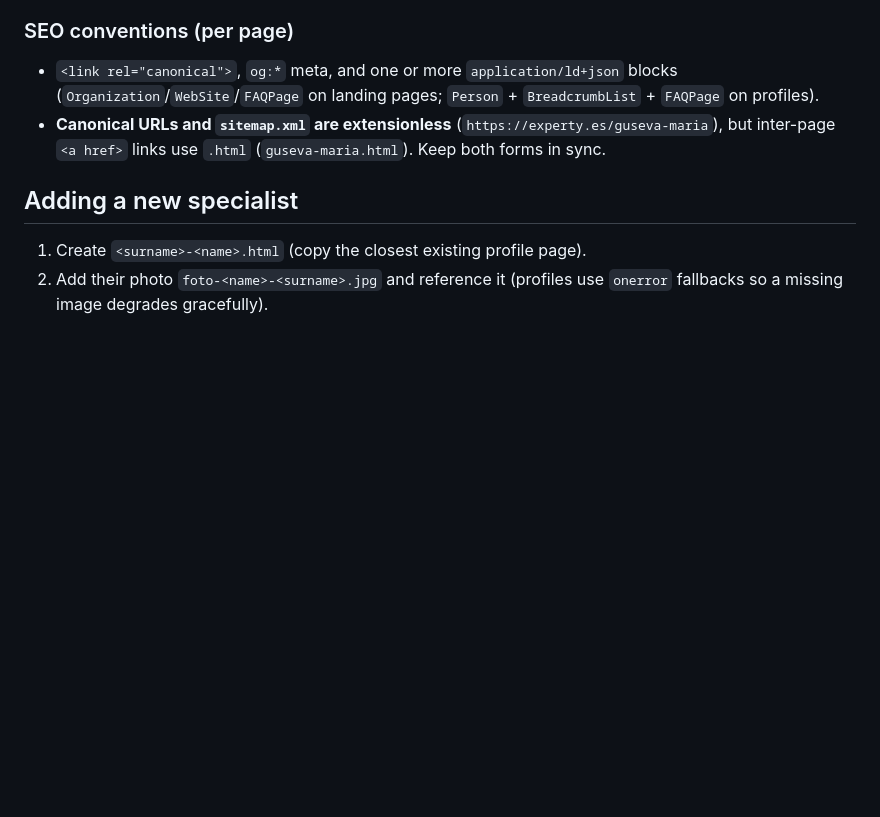
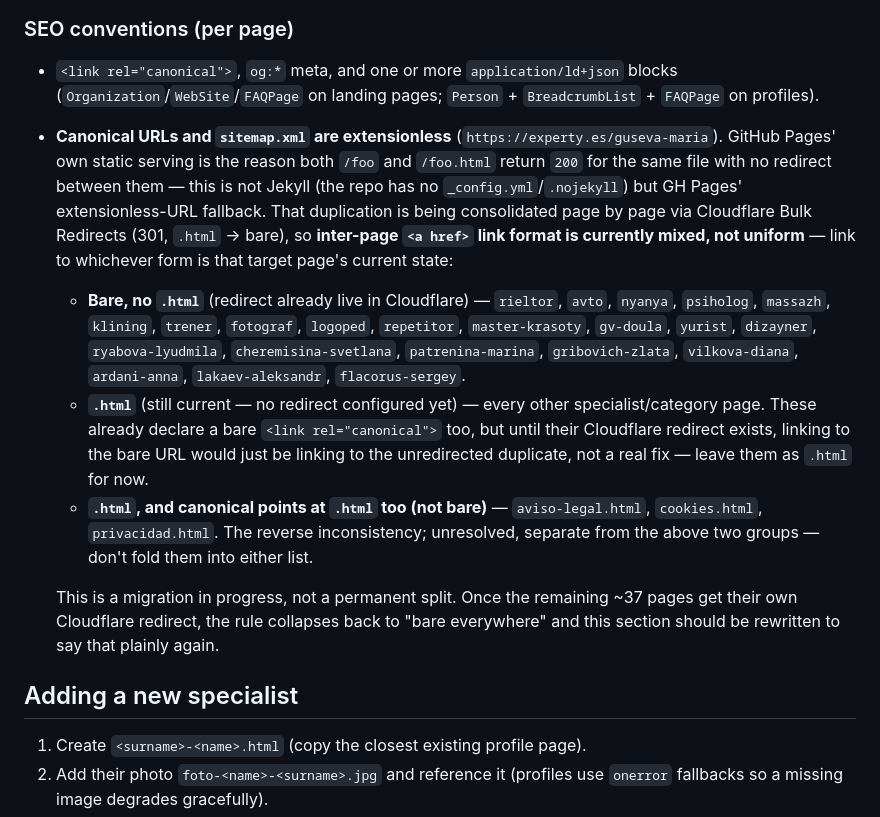
Before and after one commit to mariiagusevaes-fm/experty, a Markdown page: CLAUDE.md, the part around the change. Rendered like a GitHub page; blank space fills up the shorter version.

Commit message:
CLAUDE.md: document the mixed .html/bare link convention during migration
The old rule ("inter-page <a href> links use .html") stopped being
universally true once Cloudflare Bulk Redirects went live for 22
pages. Replace it with the current split: bare for the 22 redirected
pages, .html for the ~37 pages awaiting their own redirect, .html for
the 3 legal pages (reverse case — canonical still points at .html,
unresolved separately). Note this is a migration state, not the new
permanent rule, and flag that the section needs rewriting again once
the remaining pages get redirects too.

Co-Authored-By: Claude Sonnet 5 <noreply@anthropic.com>
Claude-Session: https://claude.ai/code/session_01FPccVAS1Hyfdkx2P6wQFNn

```diff
--- a/CLAUDE.md
+++ b/CLAUDE.md
@@ -65,8 +65,29 @@ Platform contacts: WhatsApp `wa.me/34685093534`, Telegram `t.me/infoaccount1`,
 - `<link rel="canonical">`, `og:*` meta, and one or more `application/ld+json` blocks
   (`Organization`/`WebSite`/`FAQPage` on landing pages; `Person` + `BreadcrumbList` + `FAQPage`
   on profiles).
-- **Canonical URLs and `sitemap.xml` are extensionless** (`https://experty.es/guseva-maria`),
-  but inter-page `<a href>` links use `.html` (`guseva-maria.html`). Keep both forms in sync.
+- **Canonical URLs and `sitemap.xml` are extensionless** (`https://experty.es/guseva-maria`).
+  GitHub Pages' own static serving is the reason both `/foo` and `/foo.html` return `200` for
+  the same file with no redirect between them — this is not Jekyll (the repo has no
+  `_config.yml`/`.nojekyll`) but GH Pages' extensionless-URL fallback. That duplication is being
+  consolidated page by page via Cloudflare Bulk Redirects (301, `.html` → bare), so **inter-page
+  `<a href>` link format is currently mixed, not uniform** — link to whichever form is that
+  target page's current state:
+  - **Bare, no `.html`** (redirect already live in Cloudflare) — `rieltor`, `avto`, `nyanya`,
+    `psiholog`, `massazh`, `klining`, `trener`, `fotograf`, `logoped`, `repetitor`,
+    `master-krasoty`, `gv-doula`, `yurist`, `dizayner`, `ryabova-lyudmila`,
+    `cheremisina-svetlana`, `patrenina-marina`, `gribovich-zlata`, `vilkova-diana`,
+    `ardani-anna`, `lakaev-aleksandr`, `flacorus-sergey`.
+  - **`.html`** (still current — no redirect configured yet) — every other specialist/category
+    page. These already declare a bare `<link rel="canonical">` too, but until their Cloudflare
+    redirect exists, linking to the bare URL would just be linking to the unredirected duplicate,
+    not a real fix — leave them as `.html` for now.
+  - **`.html`, and canonical points at `.html` too (not bare)** — `aviso-legal.html`,
+    `cookies.html`, `privacidad.html`. The reverse inconsistency; unresolved, separate from the
+    above two groups — don't fold them into either list.
+
+  This is a migration in progress, not a permanent split. Once the remaining ~37 pages get their
+  own Cloudflare redirect, the rule collapses back to "bare everywhere" and this section should
+  be rewritten to say that plainly again.
 
 ## Adding a new specialist
 
```
